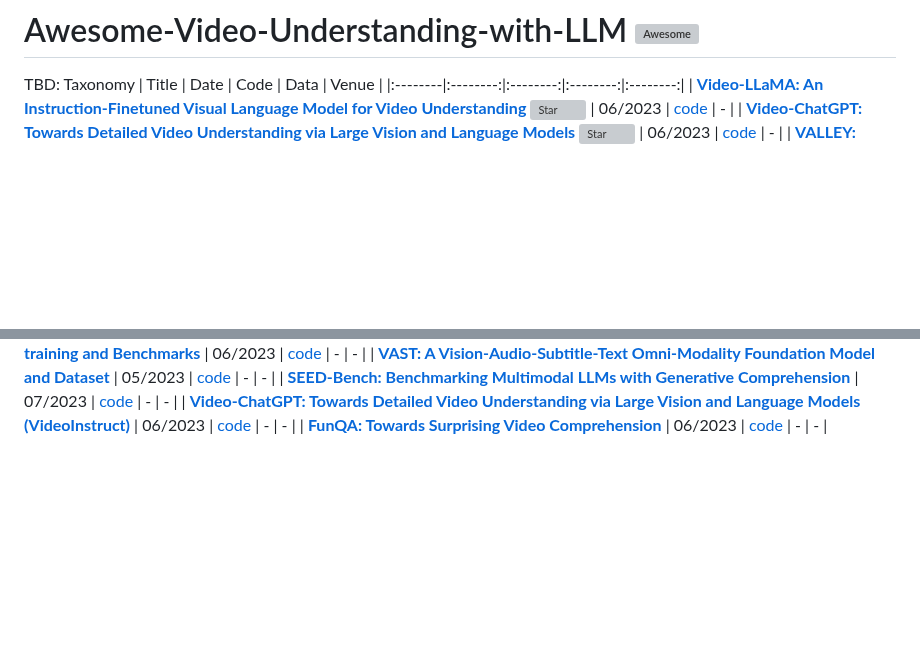
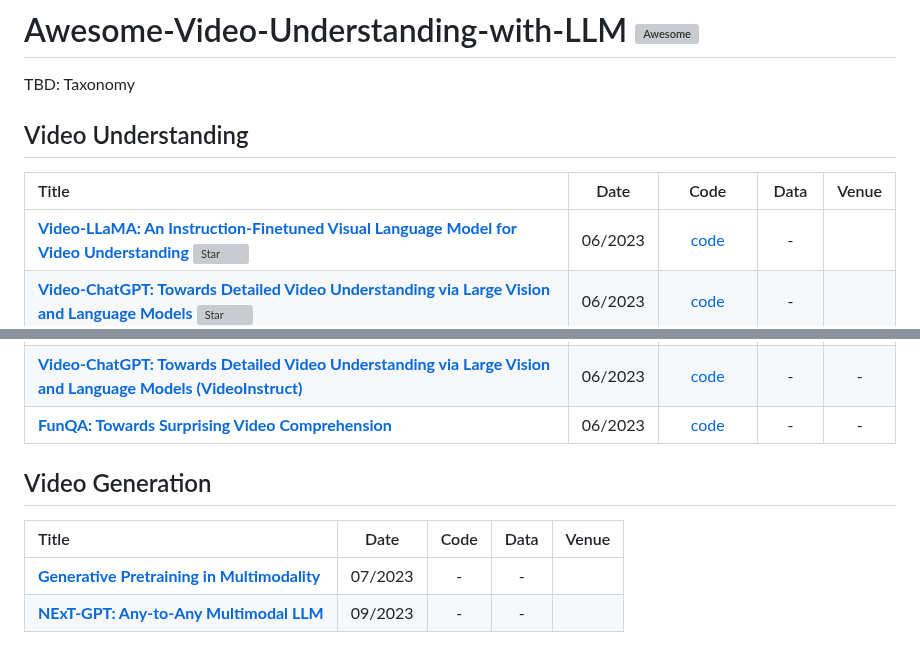
Before and after one commit to yunlong10/Awesome-LLMs-for-Video-Understanding, a Markdown page: README.md, 2 parts joined by grey strips. GitHub-like rendering; blank space fills up the shorter version; grey boxes are pictures that could not be loaded.

```diff
--- a/README.md
+++ b/README.md
@@ -1,5 +1,6 @@
 # Awesome-Video-Understanding-with-LLM [![Awesome](https://awesome.re/badge.svg)](https://awesome.re)
 TBD: Taxonomy
+## Video Understanding
 |  Title  |  Date   |   Code   |   Data   |   Venue   |
 |:--------|:--------:|:--------:|:--------:|:--------:|
 | [**Video-LLaMA: An Instruction-Finetuned Visual Language Model for Video Understanding**](https://arxiv.org/abs/2306.02858) [![Star](https://img.shields.io/github/stars/DAMO-NLP-SG/Video-LLaMA.svg?style=social&label=Star)](https://github.com/DAMO-NLP-SG/Video-LLaMA) | 06/2023 | [code](https://github.com/DAMO-NLP-SG/Video-LLaMA) | - |
@@ -33,3 +34,9 @@ TBD: Taxonomy
 | [**SEED-Bench: Benchmarking Multimodal LLMs with Generative Comprehension**](https://arxiv.org/abs/2307.16125v1) | 07/2023 | [code](https://github.com/ailab-cvc/seed-bench) | - | - |
 | [**Video-ChatGPT: Towards Detailed Video Understanding via Large Vision and Language Models (VideoInstruct)**](https://arxiv.org/abs/2306.05424v1) | 06/2023 | [code](https://github.com/mbzuai-oryx/video-chatgpt) | - | - |
 | [**FunQA: Towards Surprising Video Comprehension**](https://arxiv.org/abs/2306.14899v1) | 06/2023 | [code](https://github.com/jingkang50/funqa) | - | - |
+
+## Video Generation
+|  Title  |  Date   |   Code   |   Data   |   Venue   |
+|:--------|:--------:|:--------:|:--------:|:--------:|
+| [**Generative Pretraining in Multimodality**](https://arxiv.org/abs/2307.05222) | 07/2023 | - | - |
+| [**NExT-GPT: Any-to-Any Multimodal LLM**](https://arxiv.org/abs/2309.05519) | 09/2023 | - | - |
```
